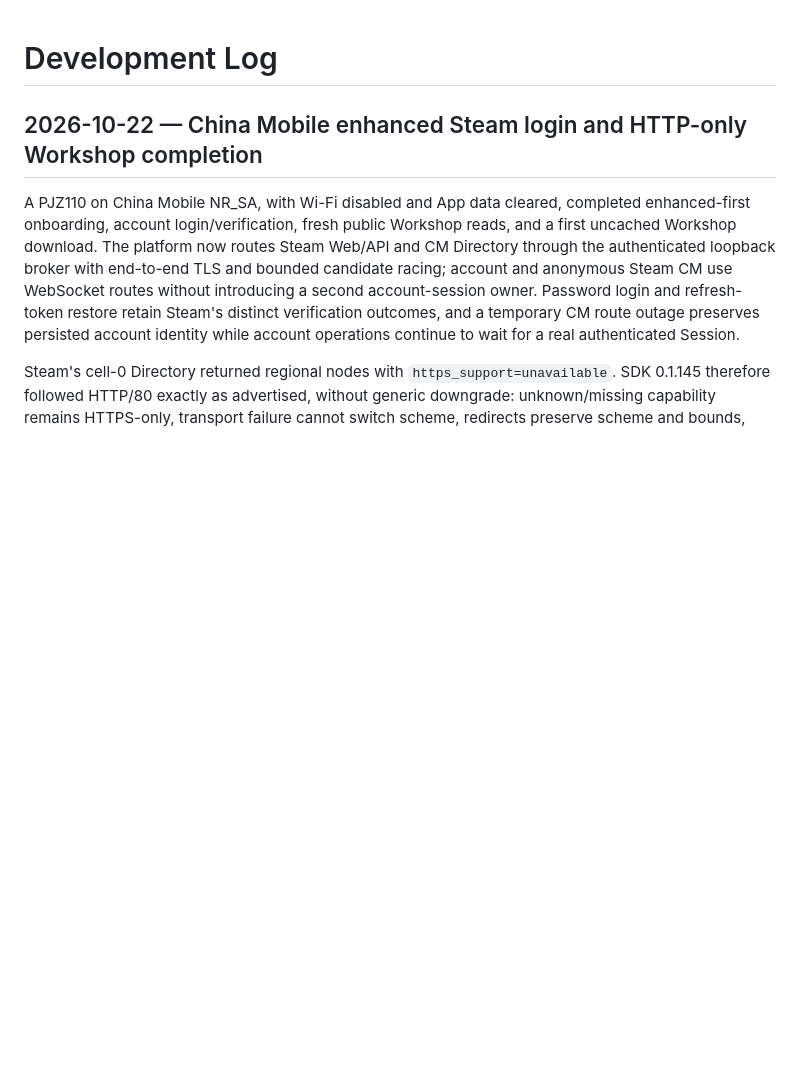
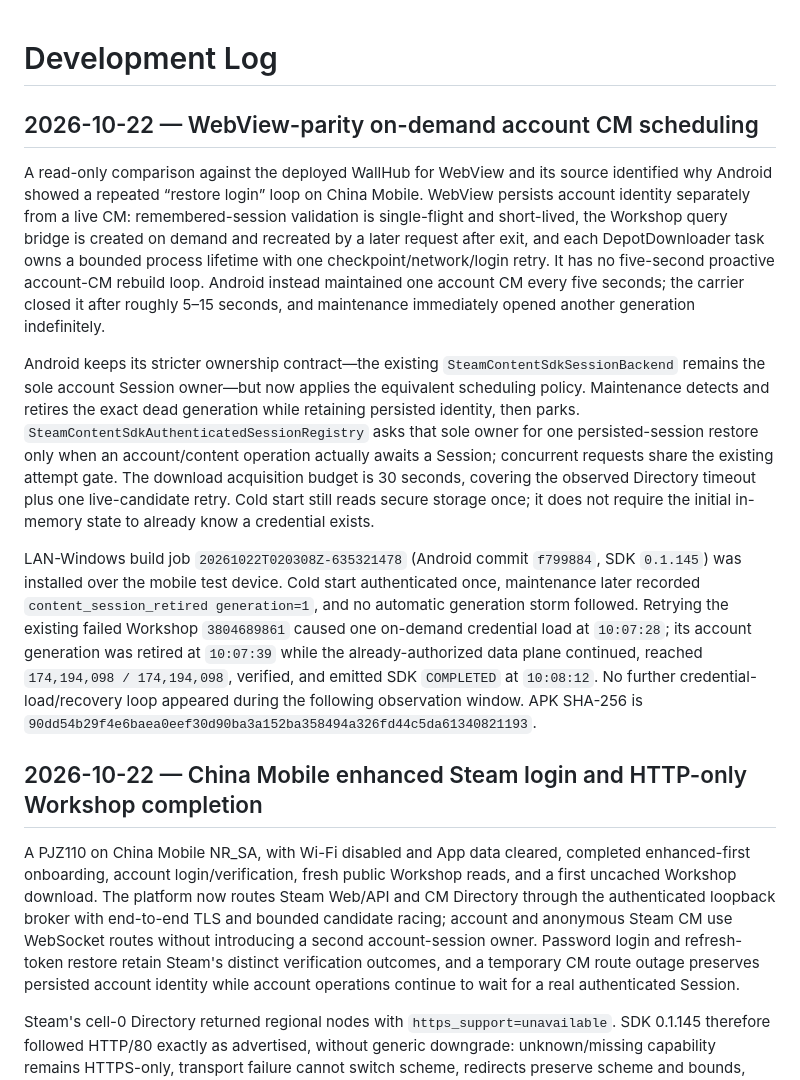
Before and after one commit to ChEnLeo-7/WallHub2.0-For-Android, a Markdown page: docs/development-log.md, the part around the change. Drawn GitHub-style; blank space fills up the shorter version.

Commit message:
docs: record on-demand mobile CM scheduling

```diff
--- a/docs/development-log.md
+++ b/docs/development-log.md
@@ -1,4 +1,12 @@
 # Development Log
+
+## 2026-10-22 — WebView-parity on-demand account CM scheduling
+
+A read-only comparison against the deployed WallHub for WebView and its source identified why Android showed a repeated “restore login” loop on China Mobile. WebView persists account identity separately from a live CM: remembered-session validation is single-flight and short-lived, the Workshop query bridge is created on demand and recreated by a later request after exit, and each DepotDownloader task owns a bounded process lifetime with one checkpoint/network/login retry. It has no five-second proactive account-CM rebuild loop. Android instead maintained one account CM every five seconds; the carrier closed it after roughly 5–15 seconds, and maintenance immediately opened another generation indefinitely.
+
+Android keeps its stricter ownership contract—the existing `SteamContentSdkSessionBackend` remains the sole account Session owner—but now applies the equivalent scheduling policy. Maintenance detects and retires the exact dead generation while retaining persisted identity, then parks. `SteamContentSdkAuthenticatedSessionRegistry` asks that sole owner for one persisted-session restore only when an account/content operation actually awaits a Session; concurrent requests share the existing attempt gate. The download acquisition budget is 30 seconds, covering the observed Directory timeout plus one live-candidate retry. Cold start still reads secure storage once; it does not require the initial in-memory state to already know a credential exists.
+
+LAN-Windows build job `20261022T020308Z-635321478` (Android commit `f799884`, SDK `0.1.145`) was installed over the mobile test device. Cold start authenticated once, maintenance later recorded `content_session_retired generation=1`, and no automatic generation storm followed. Retrying the existing failed Workshop `3804689861` caused one on-demand credential load at `10:07:28`; its account generation was retired at `10:07:39` while the already-authorized data plane continued, reached `174,194,098 / 174,194,098`, verified, and emitted SDK `COMPLETED` at `10:08:12`. No further credential-load/recovery loop appeared during the following observation window. APK SHA-256 is `90dd54b29f4e6baea0eef30d90ba3a152ba358494a326fd44c5da61340821193`.
 
 ## 2026-10-22 — China Mobile enhanced Steam login and HTTP-only Workshop completion
 
```
